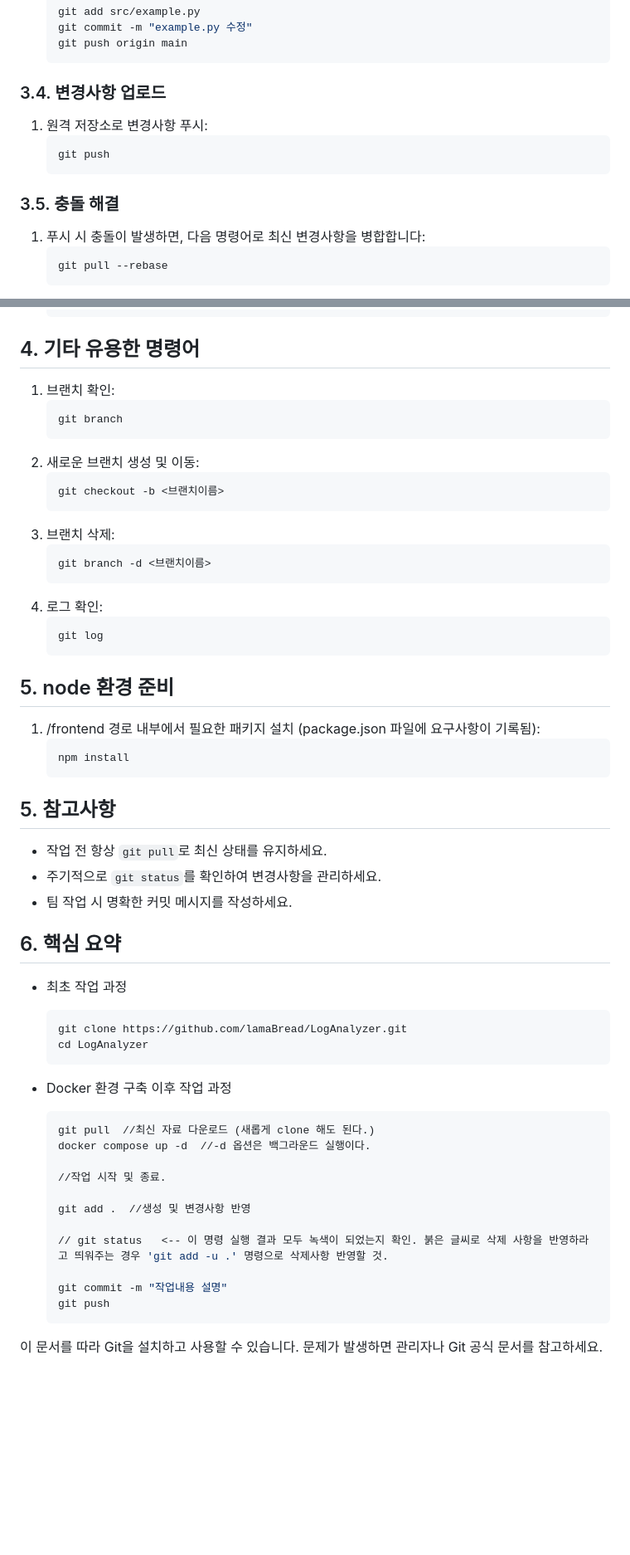
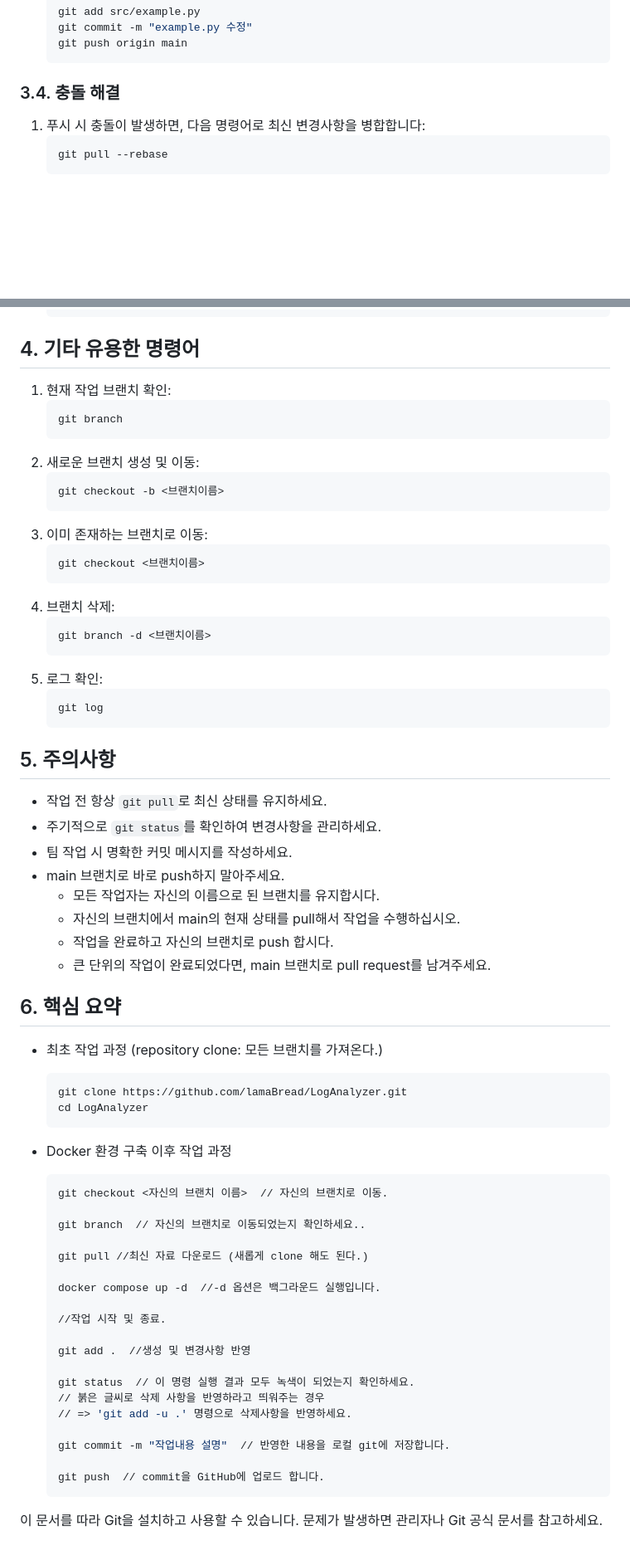
Before and after one commit to lamaBread/LogAnalyzer, a Markdown page: how to use Git & GitHub.md, 2 parts joined by grey strips. Shown: that part at 83% size. Rendered like a GitHub page; blank space fills up the shorter version.

Commit message:
change Guide document

````diff
--- a/how to use Git & GitHub.md
+++ b/how to use Git & GitHub.md
@@ -109,13 +126,7 @@
    git push origin main
    ```
 
-### 3.4. 변경사항 업로드
-1. 원격 저장소로 변경사항 푸시:
-   ```bash
-   git push
-   ```
-
-### 3.5. 충돌 해결
+### 3.4. 충돌 해결
 1. 푸시 시 충돌이 발생하면, 다음 명령어로 최신 변경사항을 병합합니다:
    ```bash
    git pull --rebase
@@ -131,7 +142,7 @@
    ```
 
 ## 4. 기타 유용한 명령어
-1. 브랜치 확인:
+1. 현재 작업 브랜치 확인:
    ```bash
    git branch
    ```
@@ -139,28 +150,31 @@
    ```bash
    git checkout -b <브랜치이름>
    ```
-3. 브랜치 삭제:
+3. 이미 존재하는 브랜치로 이동:
+   ```bash
+   git checkout <브랜치이름>
+   ```
+4. 브랜치 삭제:
    ```bash
    git branch -d <브랜치이름>
    ```
-4. 로그 확인:
+5. 로그 확인:
    ```bash
    git log
    ```
 
-## 5. node 환경 준비
-1. /frontend 경로 내부에서 필요한 패키지 설치 (package.json 파일에 요구사항이 기록됨):
-   ```bash
-   npm install
-   ```
-
-## 5. 참고사항
+## 5. 주의사항
 - 작업 전 항상 `git pull`로 최신 상태를 유지하세요.
 - 주기적으로 `git status`를 확인하여 변경사항을 관리하세요.
 - 팀 작업 시 명확한 커밋 메시지를 작성하세요.
+- main 브랜치로 바로 push하지 말아주세요.
+   - 모든 작업자는 자신의 이름으로 된 브랜치를 유지합시다.
+   - 자신의 브랜치에서 main의 현재 상태를 pull해서 작업을 수행하십시오.
+   - 작업을 완료하고 자신의 브랜치로 push 합시다.
+   - 큰 단위의 작업이 완료되었다면, main 브랜치로 pull request를 남겨주세요.
 
 ## 6. 핵심 요약
-- 최초 작업 과정
+- 최초 작업 과정 (repository clone: 모든 브랜치를 가져온다.)
    ```sh
    git clone https://github.com/lamaBread/LogAnalyzer.git
    cd LogAnalyzer
@@ -168,17 +182,25 @@
 
 - Docker 환경 구축 이후 작업 과정
    ```sh
-   git pull  //최신 자료 다운로드 (새롭게 clone 해도 된다.)
-   docker compose up -d  //-d 옵션은 백그라운드 실행이다.
+   git checkout <자신의 브랜치 이름>  // 자신의 브랜치로 이동.
+
+   git branch  // 자신의 브랜치로 이동되었는지 확인하세요..
+
+   git pull //최신 자료 다운로드 (새롭게 clone 해도 된다.)
+
+   docker compose up -d  //-d 옵션은 백그라운드 실행입니다.
 
    //작업 시작 및 종료.
 
    git add .  //생성 및 변경사항 반영
 
-   // git status   <-- 이 명령 실행 결과 모두 녹색이 되었는지 확인. 붉은 글씨로 삭제 사항을 반영하라고 띄워주는 경우 'git add -u .' 명령으로 삭제사항 반영할 것.
+   git status  // 이 명령 실행 결과 모두 녹색이 되었는지 확인하세요.
+   // 붉은 글씨로 삭제 사항을 반영하라고 띄워주는 경우
+   // => 'git add -u .' 명령으로 삭제사항을 반영하세요.
 
-   git commit -m "작업내용 설명"
-   git push
+   git commit -m "작업내용 설명"  // 반영한 내용을 로컬 git에 저장합니다.
+
+   git push  // commit을 GitHub에 업로드 합니다.
    ```
 
 이 문서를 따라 Git을 설치하고 사용할 수 있습니다. 문제가 발생하면 관리자나 Git 공식 문서를 참고하세요.
````
Also changed, not shown: other parts of how to use Git & GitHub.md (+20 -3 lines).
